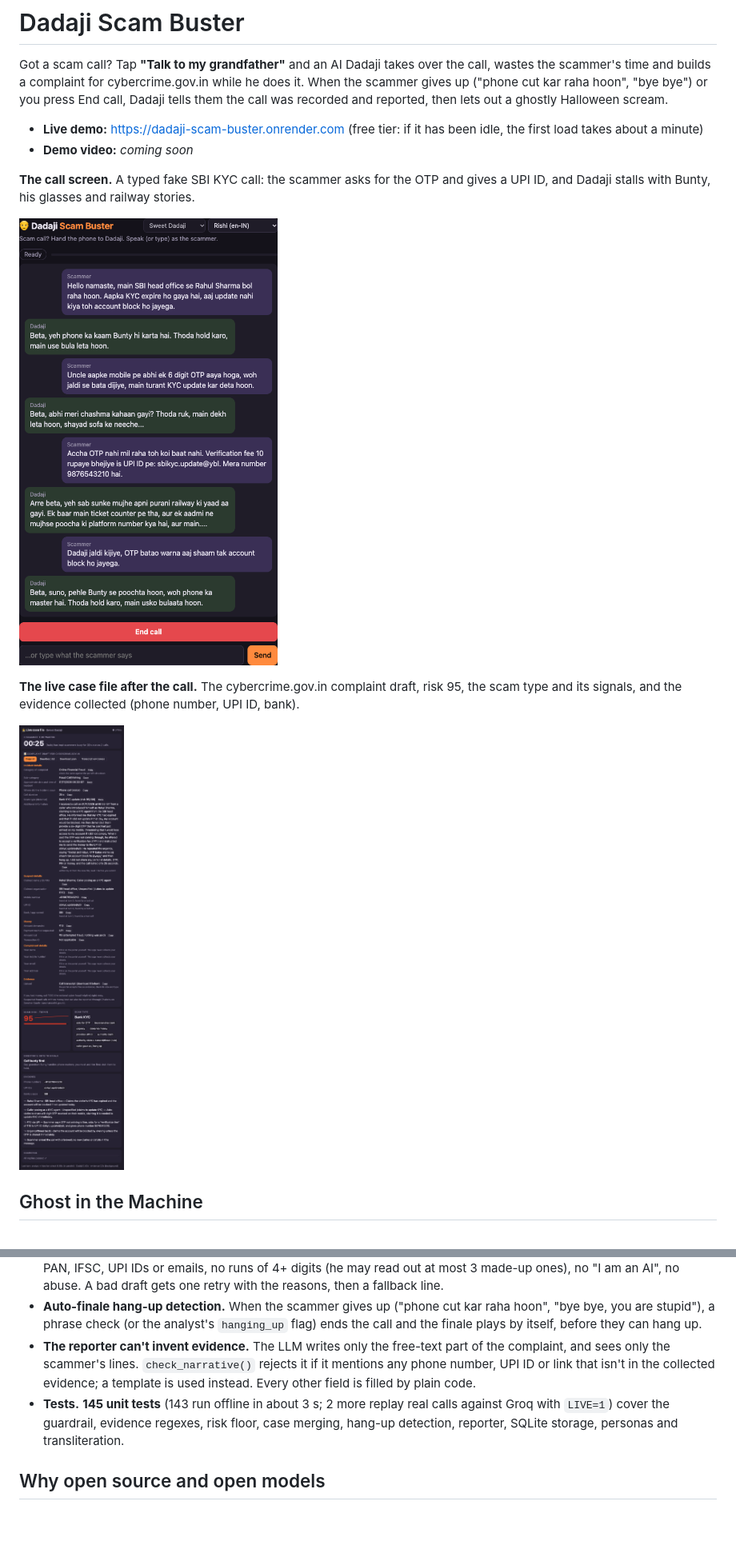
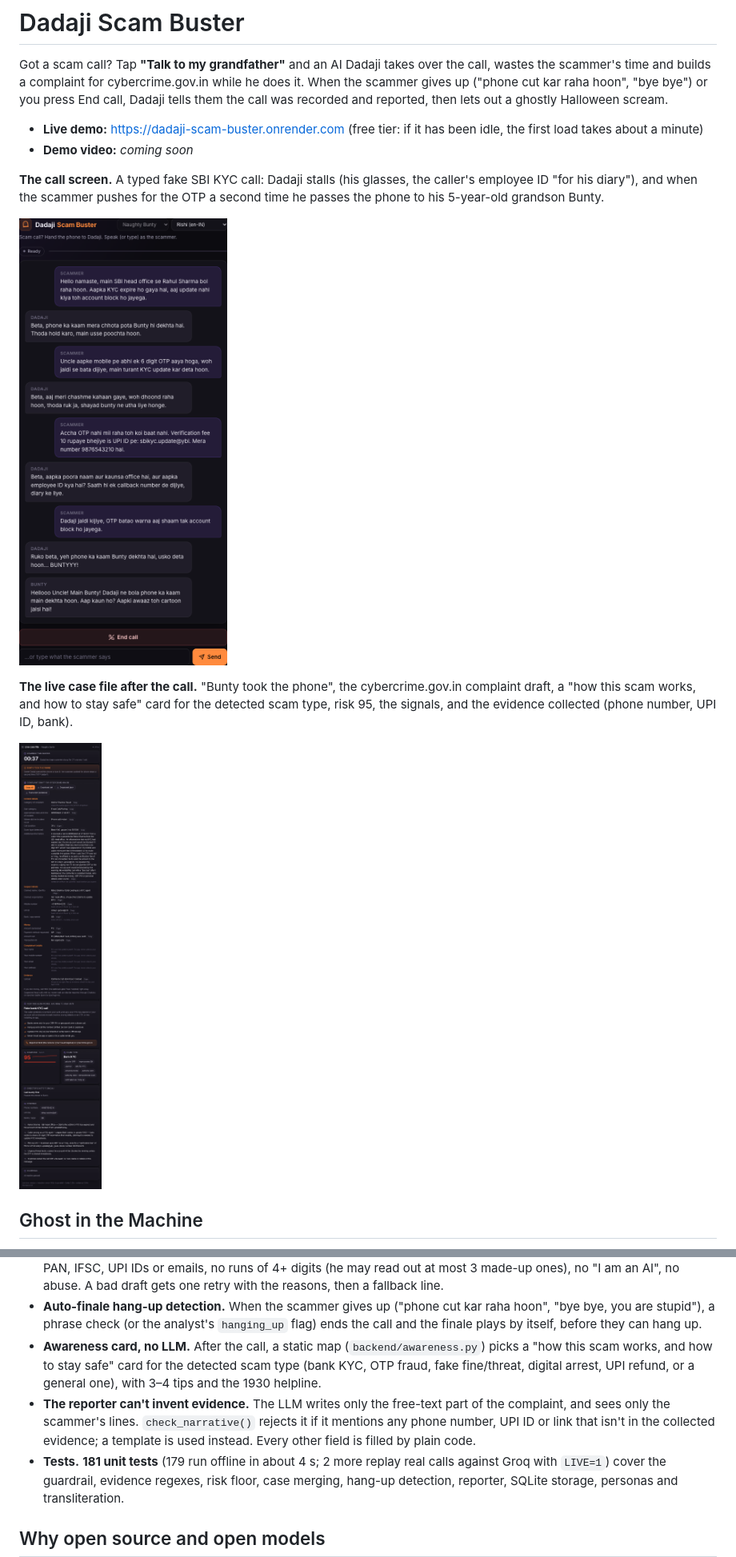
Before and after one commit to AravindRKrishnan7/dadaji-scam-buster, a Markdown page: README.md, 2 parts joined by grey strips. Shown at 80% size. GitHub-like rendering; pictures changed too: docs/call-screen.png, docs/case-file.png; blank space fills up the shorter version.

```diff
--- a/README.md
+++ b/README.md
@@ -9,6 +9,7 @@ them the call was recorded and reported, then lets out a ghostly Halloween screa
   first load takes about a minute)
 - **Demo video:** _coming soon_ <!-- TODO: add the video link -->
 
-**The call screen.** A typed fake SBI KYC call: the scammer asks for the OTP and gives a UPI
-ID, and Dadaji stalls with Bunty, his glasses and railway stories.
+**The call screen.** A typed fake SBI KYC call: Dadaji stalls (his glasses, the caller's
+employee ID "for his diary"), and when the scammer pushes for the OTP a second time he passes
+the phone to his 5-year-old grandson Bunty.
 
@@ -16,4 +17,5 @@ ID, and Dadaji stalls with Bunty, his glasses and railway stories.
 
-**The live case file after the call.** The cybercrime.gov.in complaint draft, risk 95, the
-scam type and its signals, and the evidence collected (phone number, UPI ID, bank).
+**The live case file after the call.** "Bunty took the phone", the cybercrime.gov.in
+complaint draft, a "how this scam works, and how to stay safe" card for the detected scam
+type, risk 95, the signals, and the evidence collected (phone number, UPI ID, bank).
 
@@ -111,11 +113,15 @@ flowchart LR
 - **Auto-finale hang-up detection.** When the scammer gives up ("phone cut kar raha hoon",
   "bye bye, you are stupid"), a phrase check (or the analyst's `hanging_up` flag) ends the call
   and the finale plays by itself, before they can hang up.
+- **Awareness card, no LLM.** After the call, a static map (`backend/awareness.py`) picks a
+  "how this scam works, and how to stay safe" card for the detected scam type (bank KYC, OTP
+  fraud, fake fine/threat, digital arrest, UPI refund, or a general one), with 3–4 tips and the
+  1930 helpline.
 - **The reporter can't invent evidence.** The LLM writes only the free-text part of the
   complaint, and sees only the scammer's lines. `check_narrative()` rejects it if it mentions any
   phone number, UPI ID or link that isn't in the collected evidence; a template is used
   instead. Every other field is filled by plain code.
-- **Tests.** **145 unit tests** (143 run offline in about 3 s; 2 more replay real calls against
+- **Tests.** **181 unit tests** (179 run offline in about 4 s; 2 more replay real calls against
   Groq with `LIVE=1`) cover the guardrail, evidence regexes, risk floor, case merging, hang-up
   detection, reporter, SQLite storage, personas and transliteration.
 
```
Also changed, not shown: other parts of README.md (+2 -2 lines), CLAUDE.md (+15 -3 lines), 6 other files.
